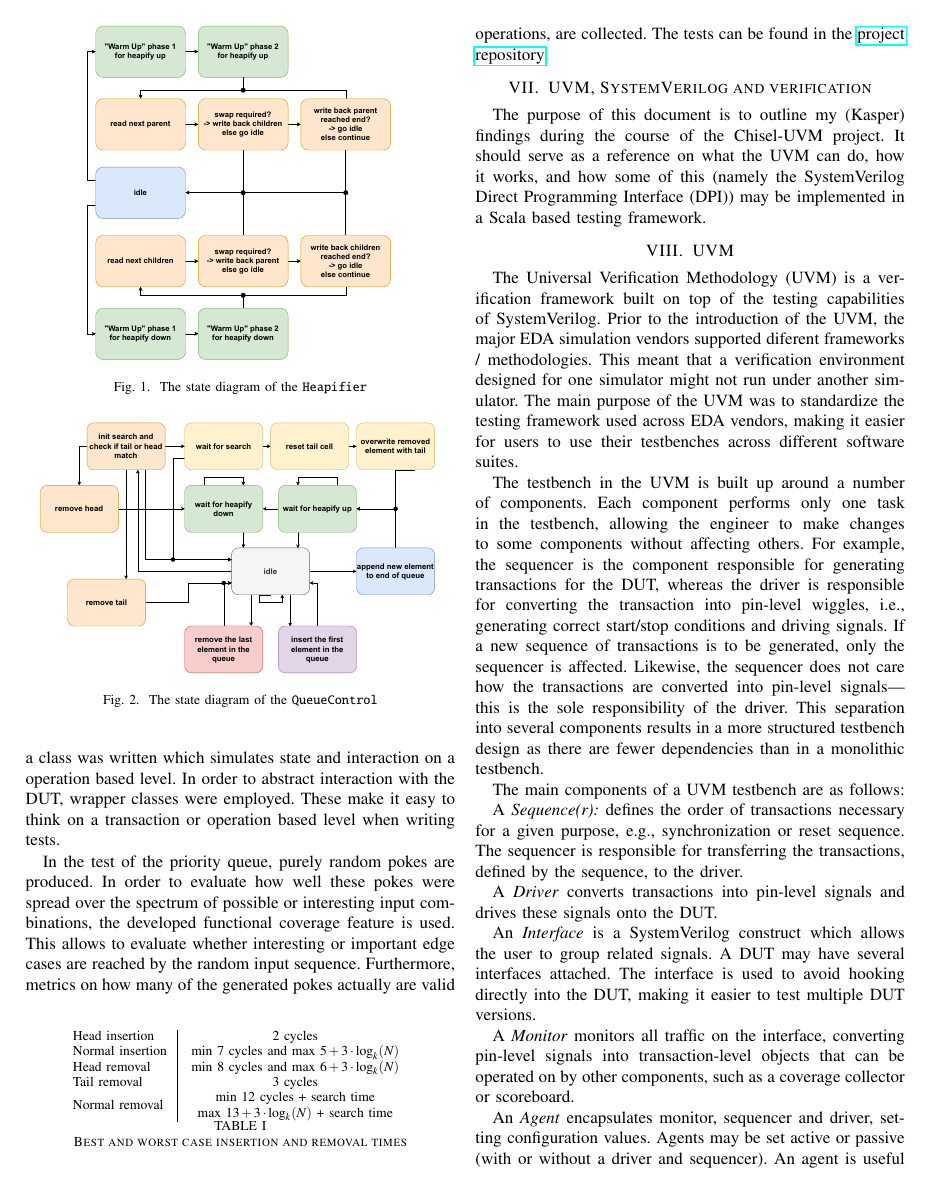
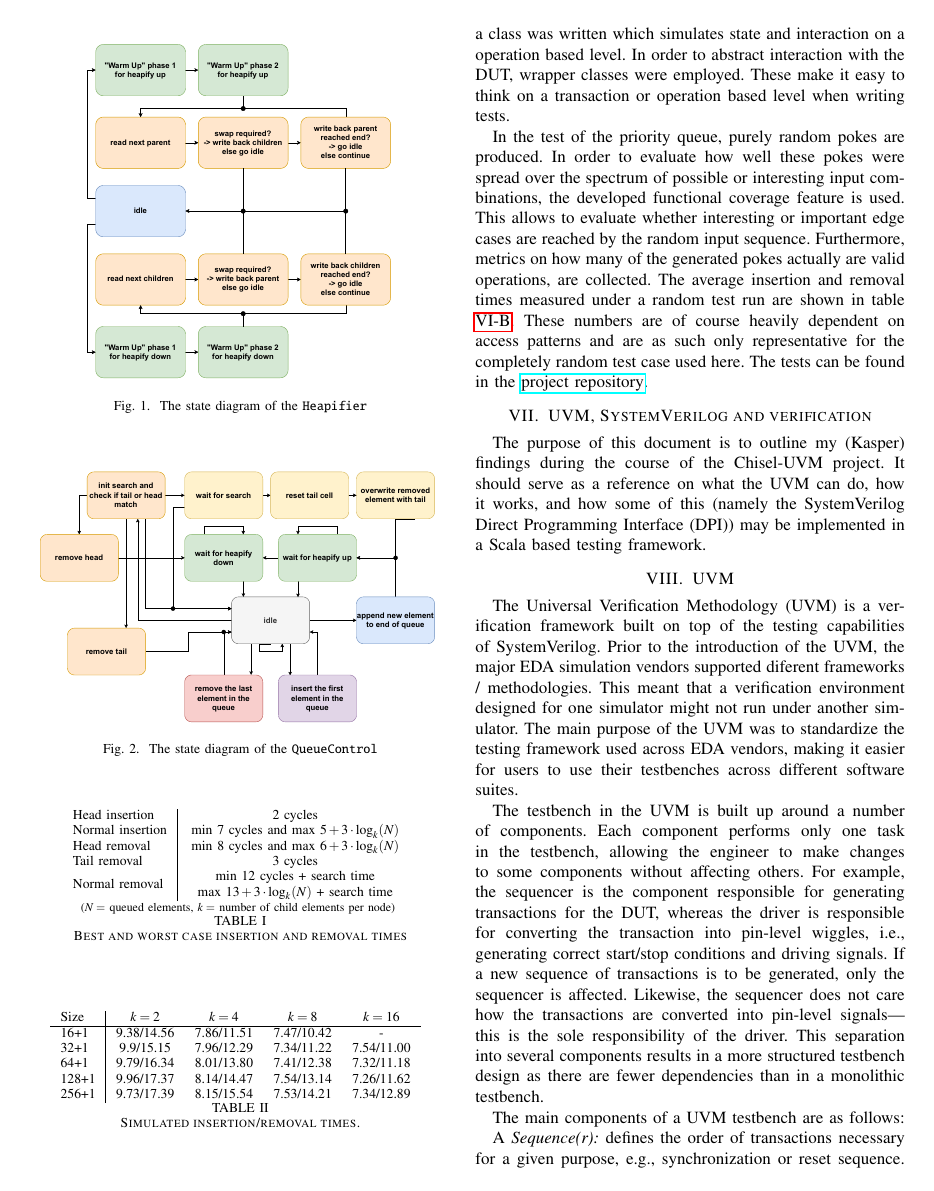
Before and after one commit to chiselverify/documentation, a LaTeX paper (chisel-verify/chisel-verify.tex): page 8 of 12. Compiled offline with pdfLaTeX.

Commit message:
added simulation results for use case

```diff
--- a/chisel-verify/chisel-verify.tex
+++ b/chisel-verify/chisel-verify.tex
@@ -690,12 +690,24 @@ being saved in a register. The achieved best and worst case insertion as well as
 		Normal insertion & min 7 cycles and max $5+3\cdot \mathrm{log}_k(N)$\\
 		Head removal & min 8 cycles and max $6+3\cdot \mathrm{log}_k(N)$\\
 		Tail removal & 3 cycles\\
-		Normal removal & \begin{tabular}{c}min 12 cycles + search time\\ max $13+3\cdot \mathrm{log}_k(N)$ + search time \end{tabular}
+    Normal removal & \begin{tabular}{c}min 12 cycles + search time\\ max $13+3\cdot \mathrm{log}_k(N)$ + search time \end{tabular} \\
+    \multicolumn{2}{c}{\scriptsize{($N=$ queued elements, $k=$ number of child elements per node)}}
 	\end{tabular}
 	\caption{Best and worst case insertion and removal times}
-	% MS: Some issue with this line
-	%\\ \scriptsize{($N=$ queued elements, $k=$ number of child elements per node)}}
 	\label{tab:pq_timings}
+\end{table}
+\begin{table}[]
+  \centering
+  \begin{tabular}{l|cccc}
+      Size &$k=2$&$k=4$&$k=8$&$k=16$\\\hline
+      16+1 & 9.38/14.56&7.86/11.51&7.47/10.42&-\\
+      32+1 & 9.9/15.15&7.96/12.29&7.34/11.22&7.54/11.00\\
+      64+1 & 9.79/16.34&8.01/13.80&7.41/12.38&7.32/11.18\\
+      128+1 & 9.96/17.37&8.14/14.47&7.54/13.14&7.26/11.62\\
+      256+1 & 9.73/17.39&8.15/15.54&7.53/14.21&7.34/12.89
+  \end{tabular}
+  \label{tab:pq_simres}
+  \caption{Simulated insertion/removal times.}
 \end{table}
 
 
@@ -712,7 +724,8 @@ operation based level when writing tests.
 In the test of the priority queue, purely random pokes are produced. In order to evaluate how well these pokes were spread over the spectrum
 of possible or interesting input combinations, the developed functional coverage feature is used. This allows to evaluate whether interesting
 or important edge cases are reached by the random input sequence. Furthermore, metrics on how many of the generated pokes actually are valid
-operations, are collected.
+operations, are collected. The average insertion and removal times measured under a random test run are shown in table \ref{tab:pq_simres}.
+These numbers are of course heavily dependent on access patterns and are as such only representative for the completely random test case used here.
 The tests can be found in the \href{https://github.com/chisel-uvm/chisel-verify/tree/master/src/test/scala/heappriorityqueue}{project repository}.
 
 
```
